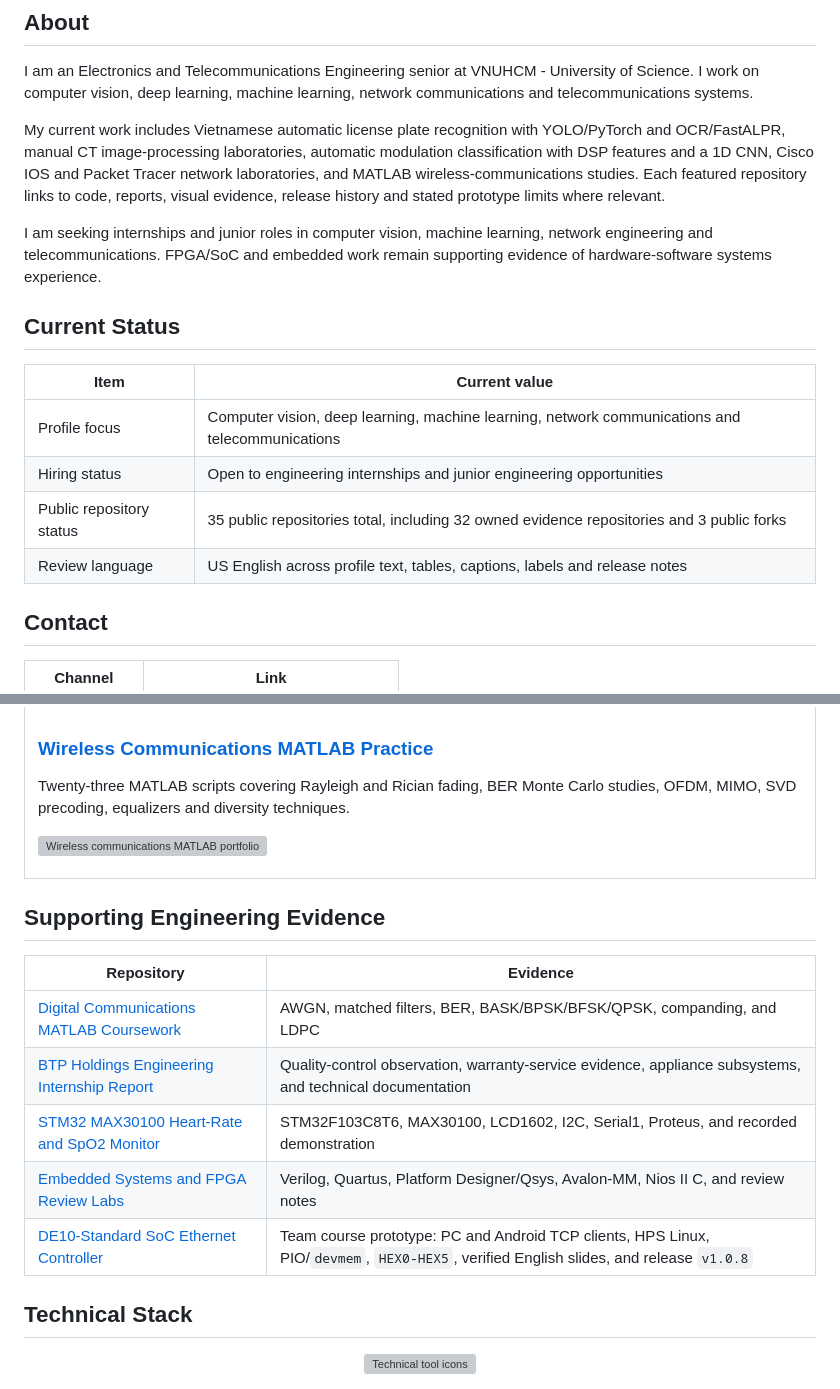
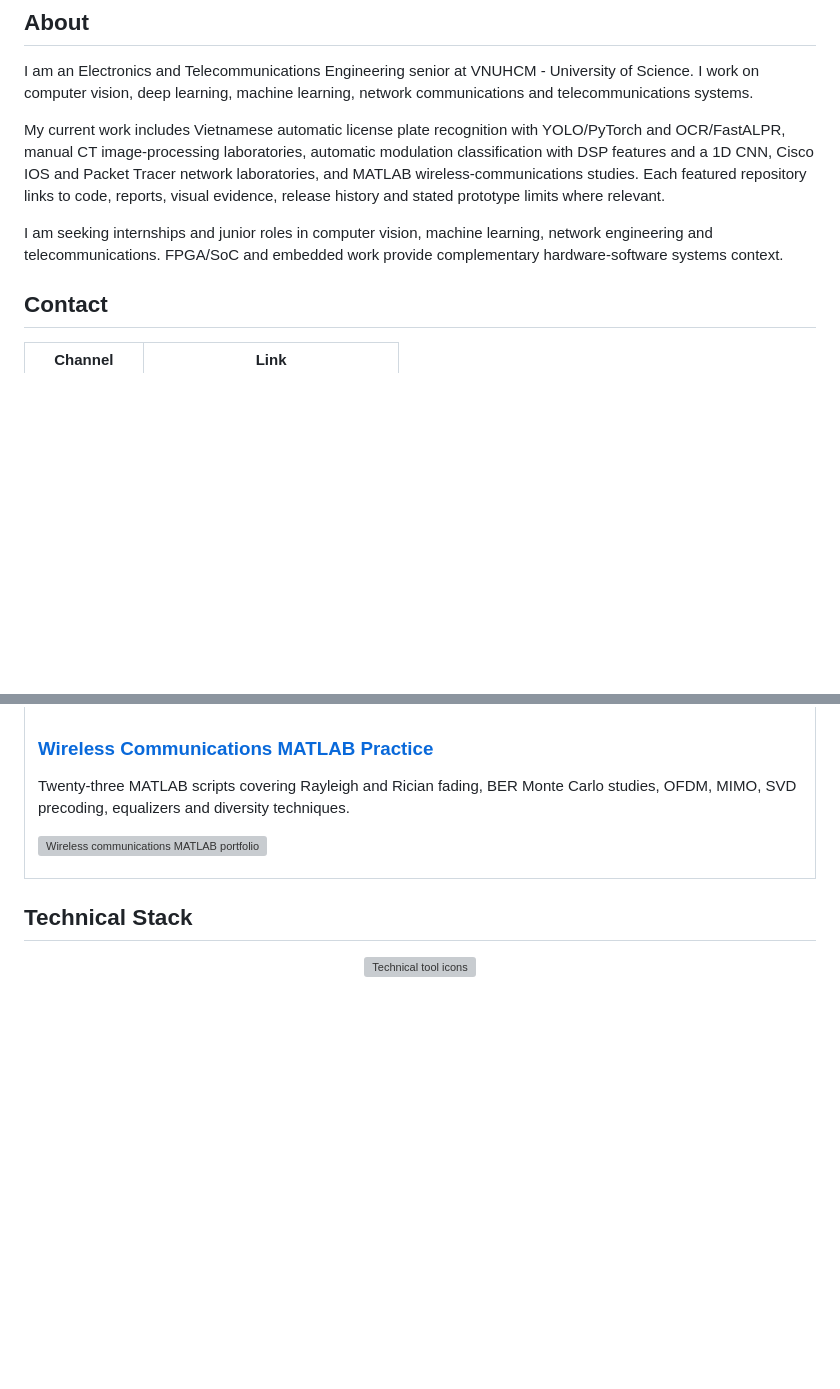
Before and after one commit to lhlizdabezt/lhlizdabezt, a Markdown page: README.md, 2 parts joined by grey strips. Drawn GitHub-style; blank space fills up the shorter version; grey boxes are pictures that could not be loaded.

Commit message:
docs: keep a focused five-project portfolio

```diff
--- a/README.md
+++ b/README.md
@@ -37,16 +37,7 @@ I am an Electronics and Telecommunications Engineering senior at VNUHCM - Univer
 
 My current work includes Vietnamese automatic license plate recognition with YOLO/PyTorch and OCR/FastALPR, manual CT image-processing laboratories, automatic modulation classification with DSP features and a 1D CNN, Cisco IOS and Packet Tracer network laboratories, and MATLAB wireless-communications studies. Each featured repository links to code, reports, visual evidence, release history and stated prototype limits where relevant.
 
-I am seeking internships and junior roles in computer vision, machine learning, network engineering and telecommunications. FPGA/SoC and embedded work remain supporting evidence of hardware-software systems experience.
-
-## Current Status
-
-| Item | Current value |
-|---|---|
-| Profile focus | Computer vision, deep learning, machine learning, network communications and telecommunications |
-| Hiring status | Open to engineering internships and junior engineering opportunities |
-| Public repository status | 35 public repositories total, including 32 owned evidence repositories and 3 public forks |
-| Review language | US English across profile text, tables, captions, labels and release notes |
+I am seeking internships and junior roles in computer vision, machine learning, network engineering and telecommunications. FPGA/SoC and embedded work provide complementary hardware-software systems context.
 
 ## Contact
 
@@ -99,16 +90,6 @@ I am seeking internships and junior roles in computer vision, machine learning,
   </tr>
 </table>
 
-## Supporting Engineering Evidence
-
-| Repository | Evidence |
-|---|---|
-| [Digital Communications MATLAB Coursework](https://github.com/lhlizdabezt/TruyenThongSo) | AWGN, matched filters, BER, BASK/BPSK/BFSK/QPSK, companding, and LDPC |
-| [BTP Holdings Engineering Internship Report](https://github.com/lhlizdabezt/BCTT-ThucTap-BTPHoldings) | Quality-control observation, warranty-service evidence, appliance subsystems, and technical documentation |
-| [STM32 MAX30100 Heart-Rate and SpO2 Monitor](https://github.com/lhlizdabezt/DoAnDienTuYSinh_STM32_MAX30100_LCD) | STM32F103C8T6, MAX30100, LCD1602, I2C, Serial1, Proteus, and recorded demonstration |
-| [Embedded Systems and FPGA Review Labs](https://github.com/lhlizdabezt/embedded-systems-fpga-review-labs) | Verilog, Quartus, Platform Designer/Qsys, Avalon-MM, Nios II C, and review notes |
-| [DE10-Standard SoC Ethernet Controller](https://github.com/lhlizdabezt/DoAnHeThongNhung) | Team course prototype: PC and Android TCP clients, HPS Linux, PIO/`devmem`, `HEX0-HEX5`, verified English slides, and release `v1.0.8` |
-
 ## Technical Stack
 
 <p align="center">
```
Also changed, not shown: RELEASE_NOTES.md (+19 -0 lines).
